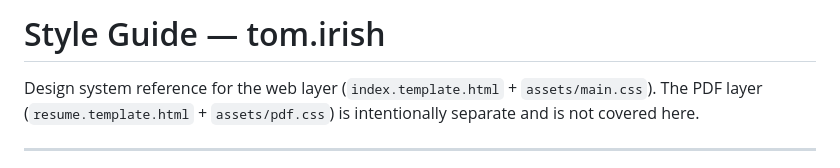
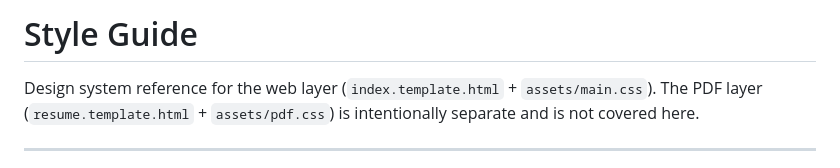
Before and after one commit to tomirish/tom.irish, a Markdown page: docs/CUSTOMIZING.md, the part around the change. Drawn GitHub-style.

Commit message:
Remove site name from Style Guide title
Co-Authored-By: Claude Sonnet 4.6 <noreply@anthropic.com>

```diff
--- a/docs/CUSTOMIZING.md
+++ b/docs/CUSTOMIZING.md
@@ -1,4 +1,4 @@
-# Style Guide — tom.irish
+# Style Guide
 
 Design system reference for the web layer (`index.template.html` + `assets/main.css`).
 The PDF layer (`resume.template.html` + `assets/pdf.css`) is intentionally separate and is not covered here.
```
